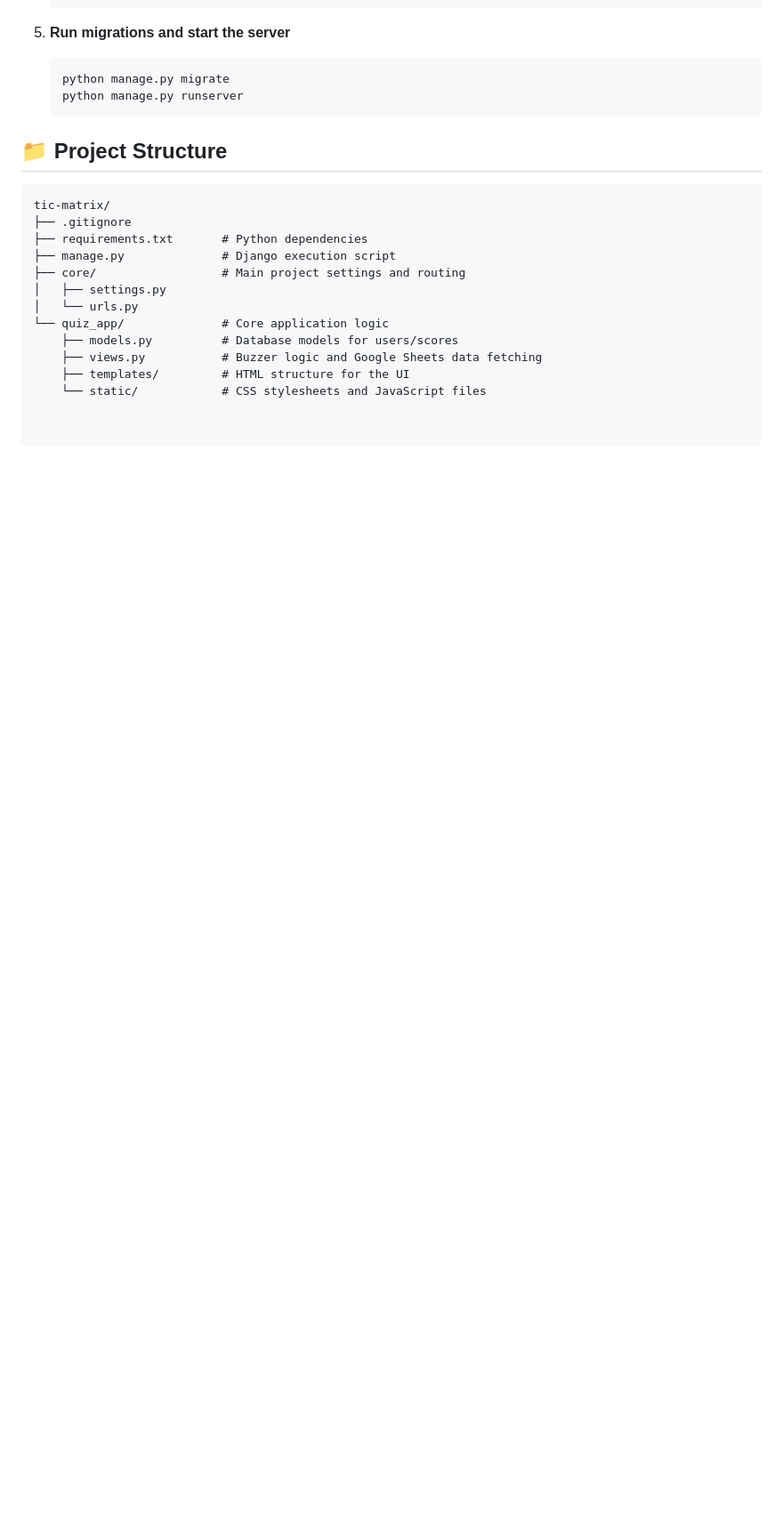
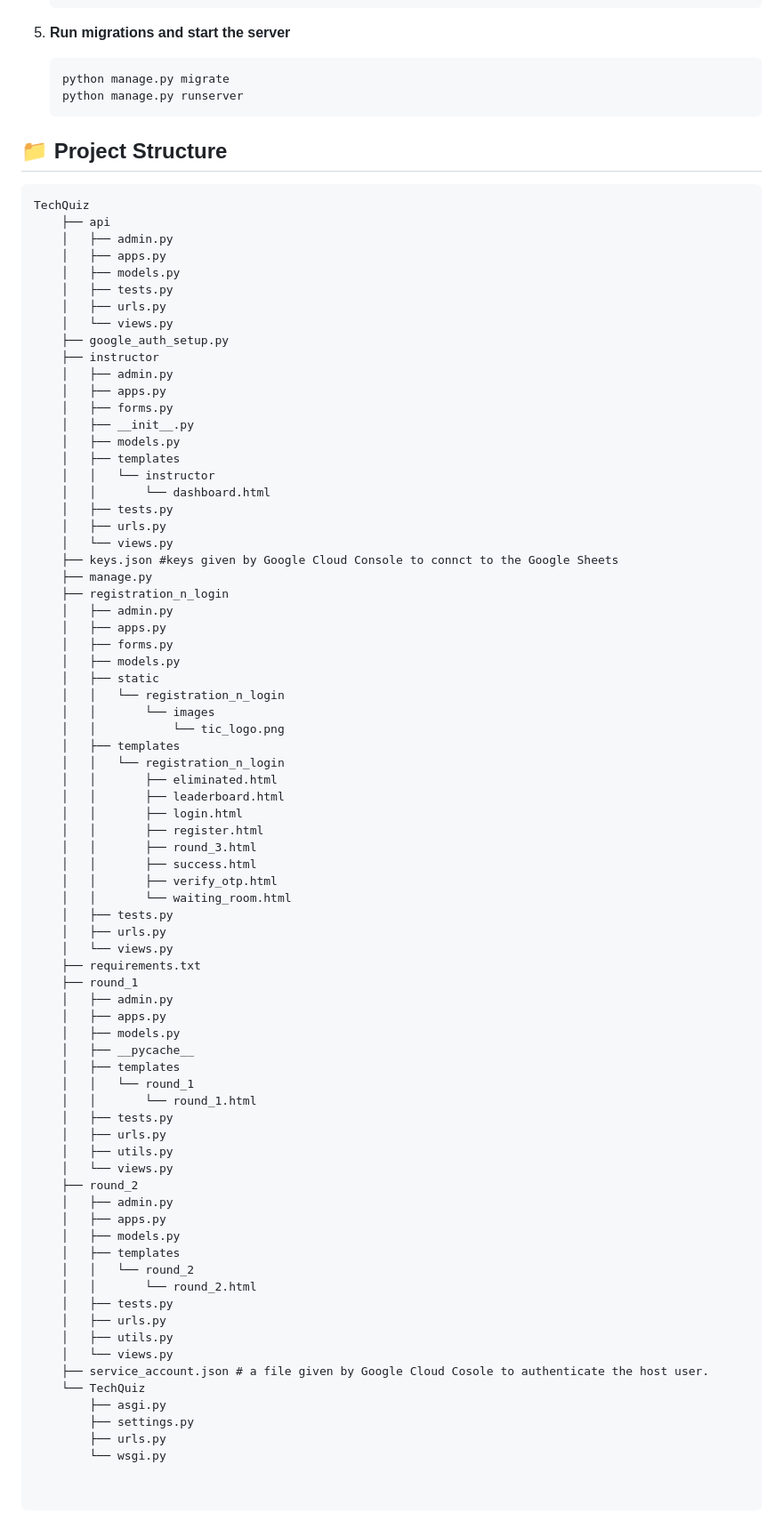
Before and after one commit to infin8-innov8/TechQuiz, a Markdown page: README.md, the part around one of its changes. Shown at 89% size. Drawn GitHub-style; blank space fills up the shorter version.

````diff
--- a/README.md
+++ b/README.md
@@ -86,15 +88,78 @@ TechQuiz is a robust, full-stack web application designed for The Innovators and
 ## 📁 Project Structure
 
 ```text
-tic-matrix/
-├── .gitignore
-├── requirements.txt       # Python dependencies
-├── manage.py              # Django execution script
-├── core/                  # Main project settings and routing
-│   ├── settings.py
-│   └── urls.py
-└── quiz_app/              # Core application logic
-    ├── models.py          # Database models for users/scores
-    ├── views.py           # Buzzer logic and Google Sheets data fetching
-    ├── templates/         # HTML structure for the UI
-    └── static/            # CSS stylesheets and JavaScript files
+TechQuiz
+    ├── api
+    │   ├── admin.py
+    │   ├── apps.py
+    │   ├── models.py
+    │   ├── tests.py
+    │   ├── urls.py
+    │   └── views.py
+    ├── google_auth_setup.py
+    ├── instructor
+    │   ├── admin.py
+    │   ├── apps.py
+    │   ├── forms.py
+    │   ├── __init__.py
+    │   ├── models.py
+    │   ├── templates
+    │   │   └── instructor
+    │   │       └── dashboard.html
+    │   ├── tests.py
+    │   ├── urls.py
+    │   └── views.py
+    ├── keys.json #keys given by Google Cloud Console to connct to the Google Sheets
+    ├── manage.py
+    ├── registration_n_login
+    │   ├── admin.py
+    │   ├── apps.py
+    │   ├── forms.py
+    │   ├── models.py
+    │   ├── static
+    │   │   └── registration_n_login
+    │   │       └── images
+    │   │           └── tic_logo.png
+    │   ├── templates
+    │   │   └── registration_n_login
+    │   │       ├── eliminated.html
+    │   │       ├── leaderboard.html
+    │   │       ├── login.html
+    │   │       ├── register.html
+    │   │       ├── round_3.html
+    │   │       ├── success.html
+    │   │       ├── verify_otp.html
+    │   │       └── waiting_room.html
+    │   ├── tests.py
+    │   ├── urls.py
+    │   └── views.py
+    ├── requirements.txt
+    ├── round_1
+    │   ├── admin.py
+    │   ├── apps.py
+    │   ├── models.py
+    │   ├── __pycache__
+    │   ├── templates
+    │   │   └── round_1
+    │   │       └── round_1.html
+    │   ├── tests.py
+    │   ├── urls.py
+    │   ├── utils.py
+    │   └── views.py
+    ├── round_2
+    │   ├── admin.py
+    │   ├── apps.py
+    │   ├── models.py
+    │   ├── templates
+    │   │   └── round_2
+    │   │       └── round_2.html
+    │   ├── tests.py
+    │   ├── urls.py
+    │   ├── utils.py
+    │   └── views.py
+    ├── service_account.json # a file given by Google Cloud Cosole to authenticate the host user.
+    └── TechQuiz
+        ├── asgi.py
+        ├── settings.py
+        ├── urls.py
+        └── wsgi.py
````
Also changed, not shown: other parts of README.md (+9 -7 lines).
